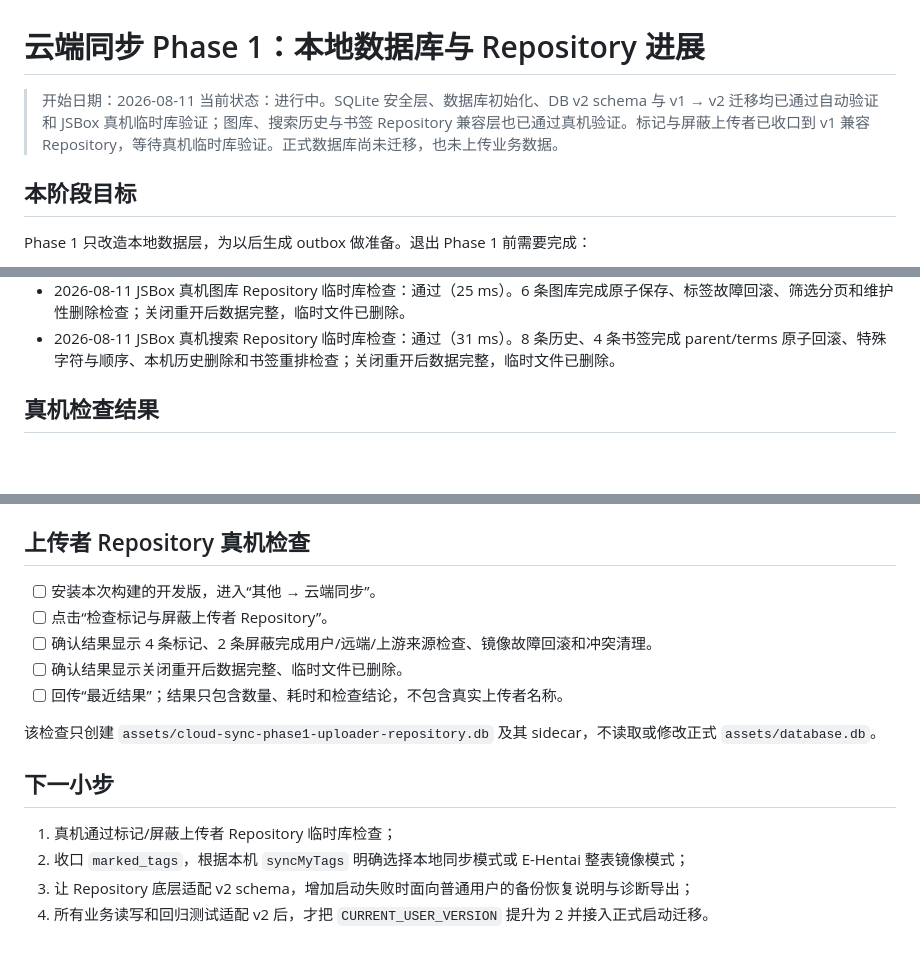
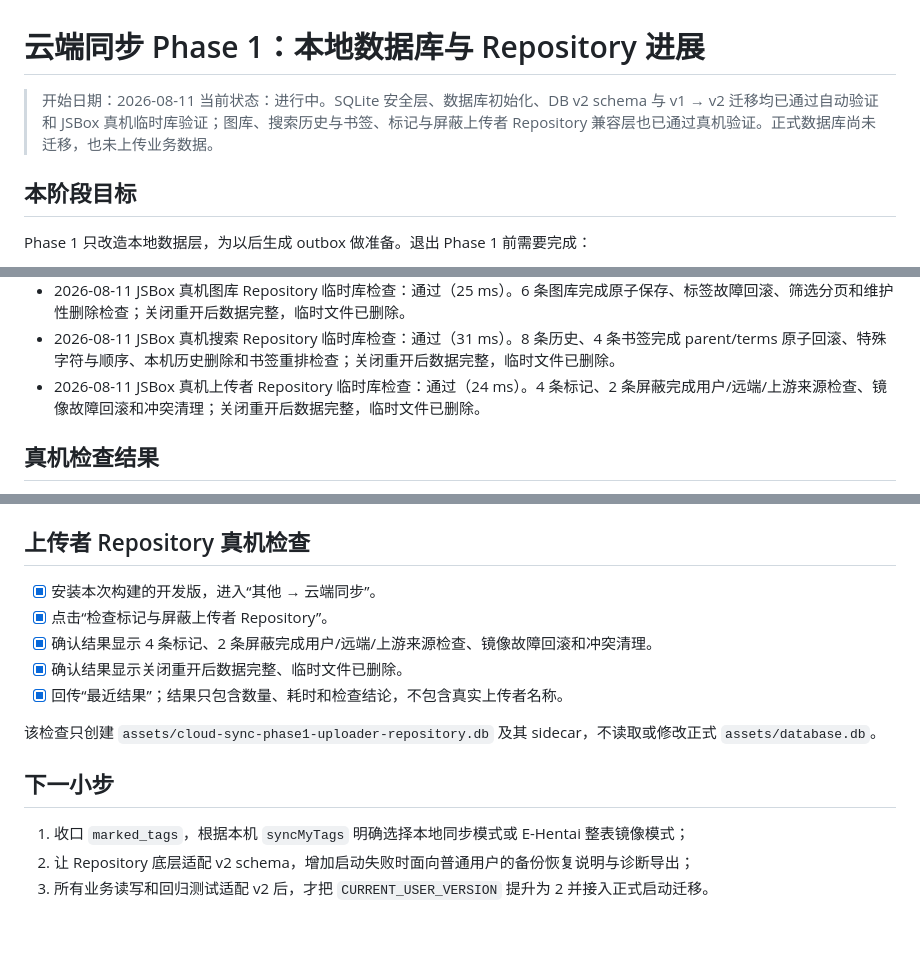
Before and after one commit to Gandum2077/JSEhViewer, a Markdown page: docs/cloud-sync-phase1-progress.md, 3 parts joined by grey strips. GitHub-like rendering; blank space fills up the shorter version.

Commit message:
docs: record uploader repository device validation

```diff
--- a/docs/cloud-sync-phase1-progress.md
+++ b/docs/cloud-sync-phase1-progress.md
@@ -1,7 +1,7 @@
 # 云端同步 Phase 1：本地数据库与 Repository 进展
 
 > 开始日期：2026-08-11
-> 当前状态：进行中。SQLite 安全层、数据库初始化、DB v2 schema 与 v1 → v2 迁移均已通过自动验证和 JSBox 真机临时库验证；图库、搜索历史与书签 Repository 兼容层也已通过真机验证。标记与屏蔽上传者已收口到 v1 兼容 Repository，等待真机临时库验证。正式数据库尚未迁移，也未上传业务数据。
+> 当前状态：进行中。SQLite 安全层、数据库初始化、DB v2 schema 与 v1 → v2 迁移均已通过自动验证和 JSBox 真机临时库验证；图库、搜索历史与书签、标记与屏蔽上传者 Repository 兼容层也已通过真机验证。正式数据库尚未迁移，也未上传业务数据。
 
 ## 本阶段目标
 
@@ -136,6 +136,7 @@ Phase 1 不连接 Worker，不上传阅读记录、搜索历史或图库列表
 - 2026-08-11 JSBox 真机 DB v2 临时迁移检查：通过（36 ms）。40 条图库、24 条历史完成拆分和稳定 ID 迁移，关闭重开后数据完整；AI、WebDAV、`marked_tags` 与阅读器设置保持原样，注入故障完整回滚，临时文件已删除。
 - 2026-08-11 JSBox 真机图库 Repository 临时库检查：通过（25 ms）。6 条图库完成原子保存、标签故障回滚、筛选分页和维护性删除检查；关闭重开后数据完整，临时文件已删除。
 - 2026-08-11 JSBox 真机搜索 Repository 临时库检查：通过（31 ms）。8 条历史、4 条书签完成 parent/terms 原子回滚、特殊字符与顺序、本机历史删除和书签重排检查；关闭重开后数据完整，临时文件已删除。
+- 2026-08-11 JSBox 真机上传者 Repository 临时库检查：通过（24 ms）。4 条标记、2 条屏蔽完成用户/远端/上游来源检查、镜像故障回滚和冲突清理；关闭重开后数据完整，临时文件已删除。
 
 ## 真机检查结果
 
@@ -177,17 +178,16 @@ Phase 1 不连接 Worker，不上传阅读记录、搜索历史或图库列表
 
 ## 上传者 Repository 真机检查
 
-- [ ] 安装本次构建的开发版，进入“其他 → 云端同步”。
-- [ ] 点击“检查标记与屏蔽上传者 Repository”。
-- [ ] 确认结果显示 4 条标记、2 条屏蔽完成用户/远端/上游来源检查、镜像故障回滚和冲突清理。
-- [ ] 确认结果显示关闭重开后数据完整、临时文件已删除。
-- [ ] 回传“最近结果”；结果只包含数量、耗时和检查结论，不包含真实上传者名称。
+- [x] 安装本次构建的开发版，进入“其他 → 云端同步”。
+- [x] 点击“检查标记与屏蔽上传者 Repository”。
+- [x] 确认结果显示 4 条标记、2 条屏蔽完成用户/远端/上游来源检查、镜像故障回滚和冲突清理。
+- [x] 确认结果显示关闭重开后数据完整、临时文件已删除。
+- [x] 回传“最近结果”；结果只包含数量、耗时和检查结论，不包含真实上传者名称。
 
 该检查只创建 `assets/cloud-sync-phase1-uploader-repository.db` 及其 sidecar，不读取或修改正式 `assets/database.db`。
 
 ## 下一小步
 
-1. 真机通过标记/屏蔽上传者 Repository 临时库检查；
-2. 收口 `marked_tags`，根据本机 `syncMyTags` 明确选择本地同步模式或 E-Hentai 整表镜像模式；
-3. 让 Repository 底层适配 v2 schema，增加启动失败时面向普通用户的备份恢复说明与诊断导出；
-4. 所有业务读写和回归测试适配 v2 后，才把 `CURRENT_USER_VERSION` 提升为 2 并接入正式启动迁移。
+1. 收口 `marked_tags`，根据本机 `syncMyTags` 明确选择本地同步模式或 E-Hentai 整表镜像模式；
+2. 让 Repository 底层适配 v2 schema，增加启动失败时面向普通用户的备份恢复说明与诊断导出；
+3. 所有业务读写和回归测试适配 v2 后，才把 `CURRENT_USER_VERSION` 提升为 2 并接入正式启动迁移。
```
